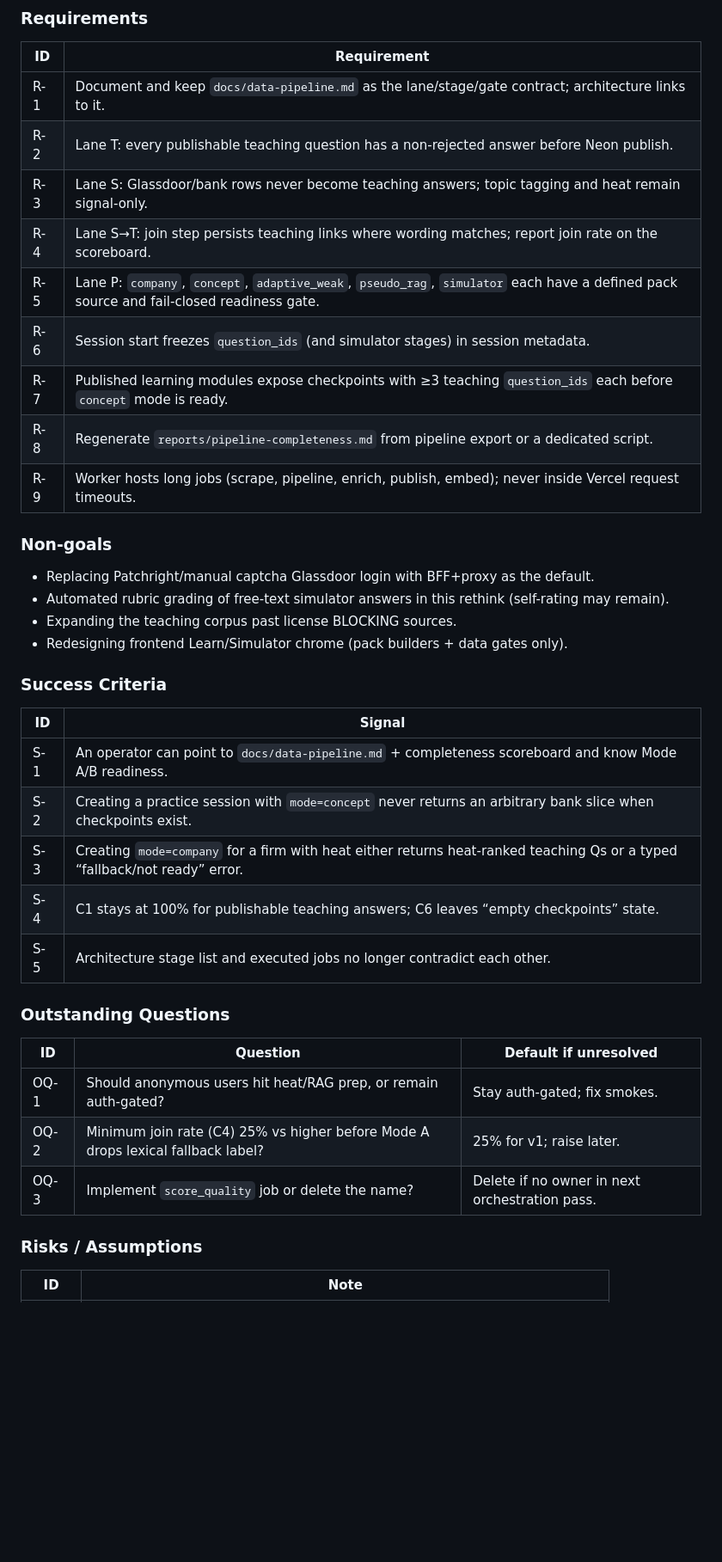
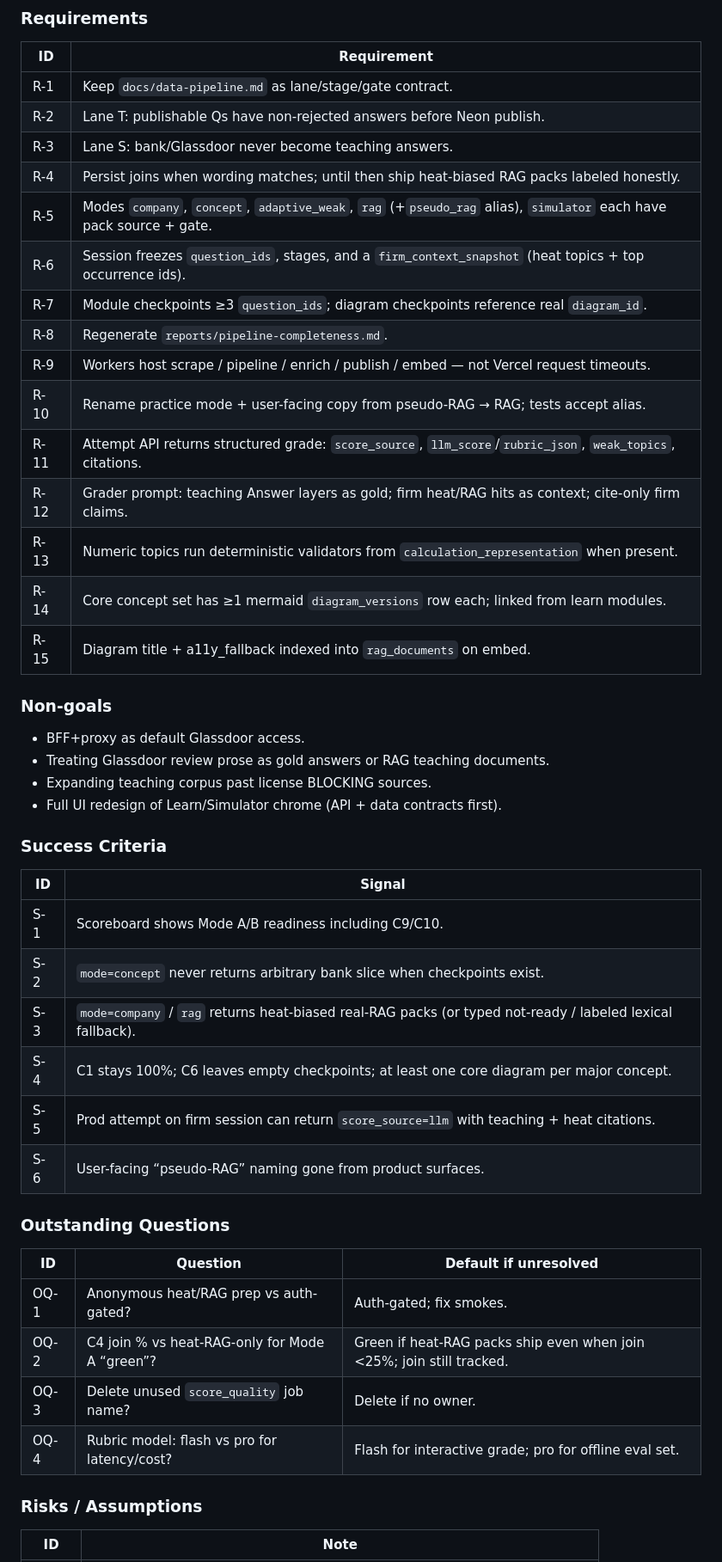
Before and after one commit to shourya0523/concord, a Markdown page: docs/plans/2026-08-01-001-architecture-data-pipeline-rethink-plan.md, the part around one of its changes. Shown at 86% size. Drawn GitHub-style; blank space fills up the shorter version.

```diff
--- a/docs/plans/2026-08-01-001-architecture-data-pipeline-rethink-plan.md
+++ b/docs/plans/2026-08-01-001-architecture-data-pipeline-rethink-plan.md
@@ -56,40 +62,48 @@ Docs describe one stage chain (`discover → … → export/publish`). Code runs
 
 | ID | Requirement |
 |----|-------------|
-| R-1 | Document and keep `docs/data-pipeline.md` as the lane/stage/gate contract; architecture links to it. |
-| R-2 | Lane T: every publishable teaching question has a non-rejected answer before Neon publish. |
-| R-3 | Lane S: Glassdoor/bank rows never become teaching answers; topic tagging and heat remain signal-only. |
-| R-4 | Lane S→T: join step persists teaching links where wording matches; report join rate on the scoreboard. |
-| R-5 | Lane P: `company`, `concept`, `adaptive_weak`, `pseudo_rag`, `simulator` each have a defined pack source and fail-closed readiness gate. |
-| R-6 | Session start freezes `question_ids` (and simulator stages) in session metadata. |
-| R-7 | Published learning modules expose checkpoints with ≥3 teaching `question_ids` each before `concept` mode is ready. |
-| R-8 | Regenerate `reports/pipeline-completeness.md` from pipeline export or a dedicated script. |
-| R-9 | Worker hosts long jobs (scrape, pipeline, enrich, publish, embed); never inside Vercel request timeouts. |
+| R-1 | Keep `docs/data-pipeline.md` as lane/stage/gate contract. |
+| R-2 | Lane T: publishable Qs have non-rejected answers before Neon publish. |
+| R-3 | Lane S: bank/Glassdoor never become teaching answers. |
+| R-4 | Persist joins when wording matches; until then ship heat-biased RAG packs labeled honestly. |
+| R-5 | Modes `company`, `concept`, `adaptive_weak`, `rag` (+`pseudo_rag` alias), `simulator` each have pack source + gate. |
+| R-6 | Session freezes `question_ids`, stages, and a `firm_context_snapshot` (heat topics + top occurrence ids). |
+| R-7 | Module checkpoints ≥3 `question_ids`; diagram checkpoints reference real `diagram_id`. |
+| R-8 | Regenerate `reports/pipeline-completeness.md`. |
+| R-9 | Workers host scrape / pipeline / enrich / publish / embed — not Vercel request timeouts. |
+| R-10 | Rename practice mode + user-facing copy from pseudo-RAG → RAG; tests accept alias. |
+| R-11 | Attempt API returns structured grade: `score_source`, `llm_score`/`rubric_json`, `weak_topics`, citations. |
+| R-12 | Grader prompt: teaching Answer layers as gold; firm heat/RAG hits as context; cite-only firm claims. |
+| R-13 | Numeric topics run deterministic validators from `calculation_representation` when present. |
+| R-14 | Core concept set has ≥1 mermaid `diagram_versions` row each; linked from learn modules. |
+| R-15 | Diagram title + a11y_fallback indexed into `rag_documents` on embed. |
 
 ### Non-goals
 
-- Replacing Patchright/manual captcha Glassdoor login with BFF+proxy as the default.
-- Automated rubric grading of free-text simulator answers in this rethink (self-rating may remain).
-- Expanding the teaching corpus past license BLOCKING sources.
-- Redesigning frontend Learn/Simulator chrome (pack builders + data gates only).
+- BFF+proxy as default Glassdoor access.
+- Treating Glassdoor review prose as gold answers or RAG teaching documents.
+- Expanding teaching corpus past license BLOCKING sources.
+- Full UI redesign of Learn/Simulator chrome (API + data contracts first).
 
 ### Success Criteria
 
 | ID | Signal |
 |----|--------|
-| S-1 | An operator can point to `docs/data-pipeline.md` + completeness scoreboard and know Mode A/B readiness. |
-| S-2 | Creating a practice session with `mode=concept` never returns an arbitrary bank slice when checkpoints exist. |
-| S-3 | Creating `mode=company` for a firm with heat either returns heat-ranked teaching Qs or a typed “fallback/not ready” error. |
-| S-4 | C1 stays at 100% for publishable teaching answers; C6 leaves “empty checkpoints” state. |
-| S-5 | Architecture stage list and executed jobs no longer contradict each other. |
+| S-1 | Scoreboard shows Mode A/B readiness including C9/C10. |
+| S-2 | `mode=concept` never returns arbitrary bank slice when checkpoints exist. |
+| S-3 | `mode=company` / `rag` returns heat-biased real-RAG packs (or typed not-ready / labeled lexical fallback). |
+| S-4 | C1 stays 100%; C6 leaves empty checkpoints; at least one core diagram per major concept. |
+| S-5 | Prod attempt on firm session can return `score_source=llm` with teaching + heat citations. |
+| S-6 | User-facing “pseudo-RAG” naming gone from product surfaces. |
 
 ### Outstanding Questions
 
 | ID | Question | Default if unresolved |
 |----|----------|------------------------|
-| OQ-1 | Should anonymous users hit heat/RAG prep, or remain auth-gated? | Stay auth-gated; fix smokes. |
-| OQ-2 | Minimum join rate (C4) 25% vs higher before Mode A drops lexical fallback label? | 25% for v1; raise later. |
-| OQ-3 | Implement `score_quality` job or delete the name? | Delete if no owner in next orchestration pass. |
+| OQ-1 | Anonymous heat/RAG prep vs auth-gated? | Auth-gated; fix smokes. |
+| OQ-2 | C4 join % vs heat-RAG-only for Mode A “green”? | Green if heat-RAG packs ship even when join <25%; join still tracked. |
+| OQ-3 | Delete unused `score_quality` job name? | Delete if no owner. |
+| OQ-4 | Rubric model: flash vs pro for latency/cost? | Flash for interactive grade; pro for offline eval set. |
 
 ### Risks / Assumptions
 
```
Also changed, not shown: other parts of docs/plans/2026-08-01-001-architecture-data-pipeline-rethink-plan.md (+30 -22 lines), docs/data-pipeline.md (+73 -12 lines).
